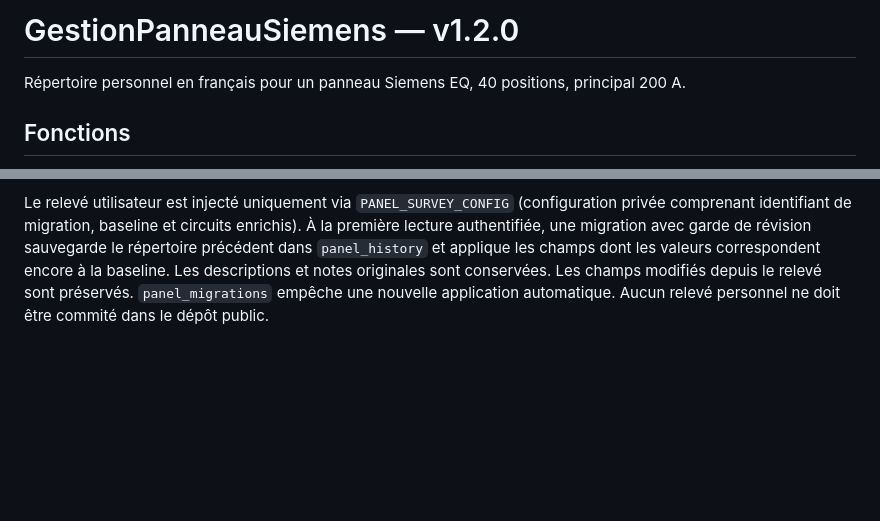
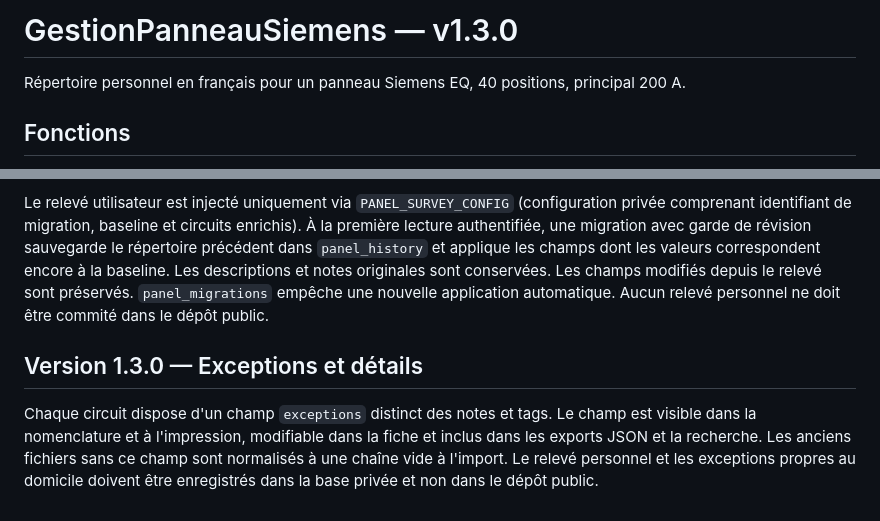
Before and after one commit to nathanbegin/GestionPanneauSiemens, a Markdown page: README.md, 2 parts joined by grey strips. Drawn GitHub-style; blank space fills up the shorter version.

Commit message:
docs: describe exceptions and backward compatibility

```diff
--- a/README.md
+++ b/README.md
@@ -1,4 +1,4 @@
-# GestionPanneauSiemens — v1.2.0
+# GestionPanneauSiemens — v1.3.0
 Répertoire personnel en français pour un panneau Siemens EQ, 40 positions, principal 200 A.
 
 ## Fonctions
@@ -35,3 +35,6 @@ La transcription personnelle est conservée dans la variable serveur privée `PA
 Tags structurés : `locations`, `functions`, `devices`. Recherche sans accents, filtrage par tag, surlignage des circuits et édition dans chaque fiche. Exports JSON schema 2 compatibles avec les anciennes sauvegardes, tags inclus dans les impressions.
 
 Le relevé utilisateur est injecté uniquement via `PANEL_SURVEY_CONFIG` (configuration privée comprenant identifiant de migration, baseline et circuits enrichis). À la première lecture authentifiée, une migration avec garde de révision sauvegarde le répertoire précédent dans `panel_history` et applique les champs dont les valeurs correspondent encore à la baseline. Les descriptions et notes originales sont conservées. Les champs modifiés depuis le relevé sont préservés. `panel_migrations` empêche une nouvelle application automatique. Aucun relevé personnel ne doit être commité dans le dépôt public.
+
+## Version 1.3.0 — Exceptions et détails
+Chaque circuit dispose d'un champ `exceptions` distinct des notes et tags. Le champ est visible dans la nomenclature et à l'impression, modifiable dans la fiche et inclus dans les exports JSON et la recherche. Les anciens fichiers sans ce champ sont normalisés à une chaîne vide à l'import. Le relevé personnel et les exceptions propres au domicile doivent être enregistrés dans la base privée et non dans le dépôt public.
```
